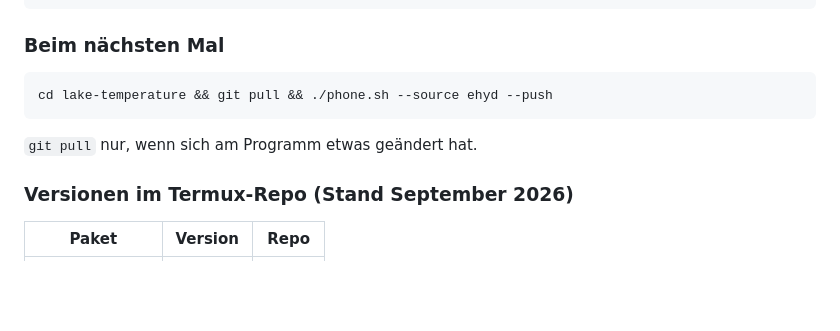
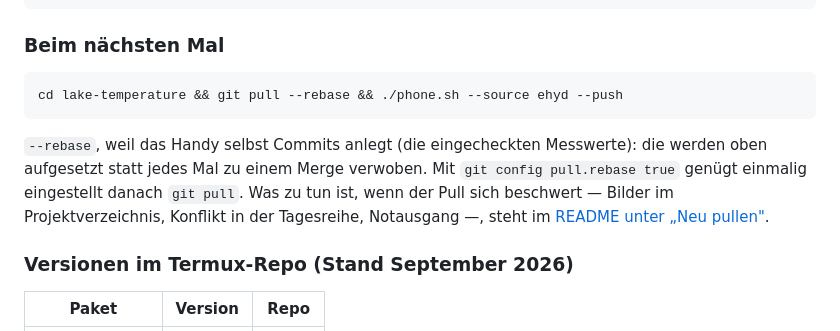
Before and after one commit to mgorfer/lake-temperature, a Markdown page: docs/ANDROID.md, the part around the change. GitHub-like rendering; blank space fills up the shorter version.

````diff
--- a/docs/ANDROID.md
+++ b/docs/ANDROID.md
@@ -113,10 +113,15 @@ erster Stelle, weil sein Name als erster sortiert.
 ### Beim nächsten Mal
 
 ```bash
-cd lake-temperature && git pull && ./phone.sh --source ehyd --push
+cd lake-temperature && git pull --rebase && ./phone.sh --source ehyd --push
 ```
 
-`git pull` nur, wenn sich am Programm etwas geändert hat.
+`--rebase`, weil das Handy selbst Commits anlegt (die eingecheckten
+Messwerte): die werden oben aufgesetzt statt jedes Mal zu einem Merge
+verwoben. Mit `git config pull.rebase true` genügt einmalig eingestellt
+danach `git pull`. Was zu tun ist, wenn der Pull sich beschwert — Bilder
+im Projektverzeichnis, Konflikt in der Tagesreihe, Notausgang —, steht im
+[README unter „Neu pullen"](../README.md#neu-pullen--den-programmstand-am-handy-nachziehen).
 
 ### Versionen im Termux-Repo (Stand September 2026)
 
````
Also changed, not shown: README.md (+67 -0 lines).
